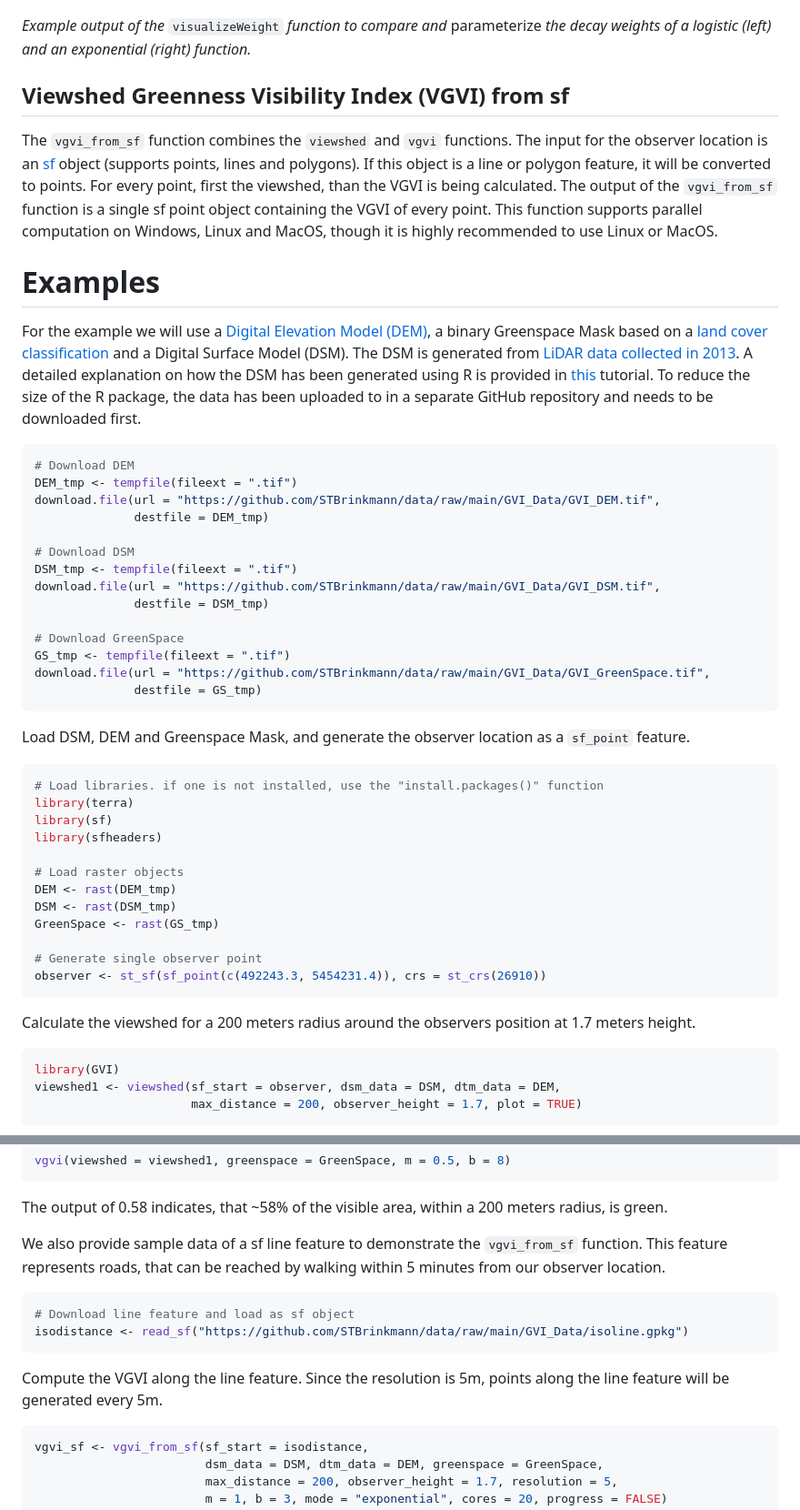
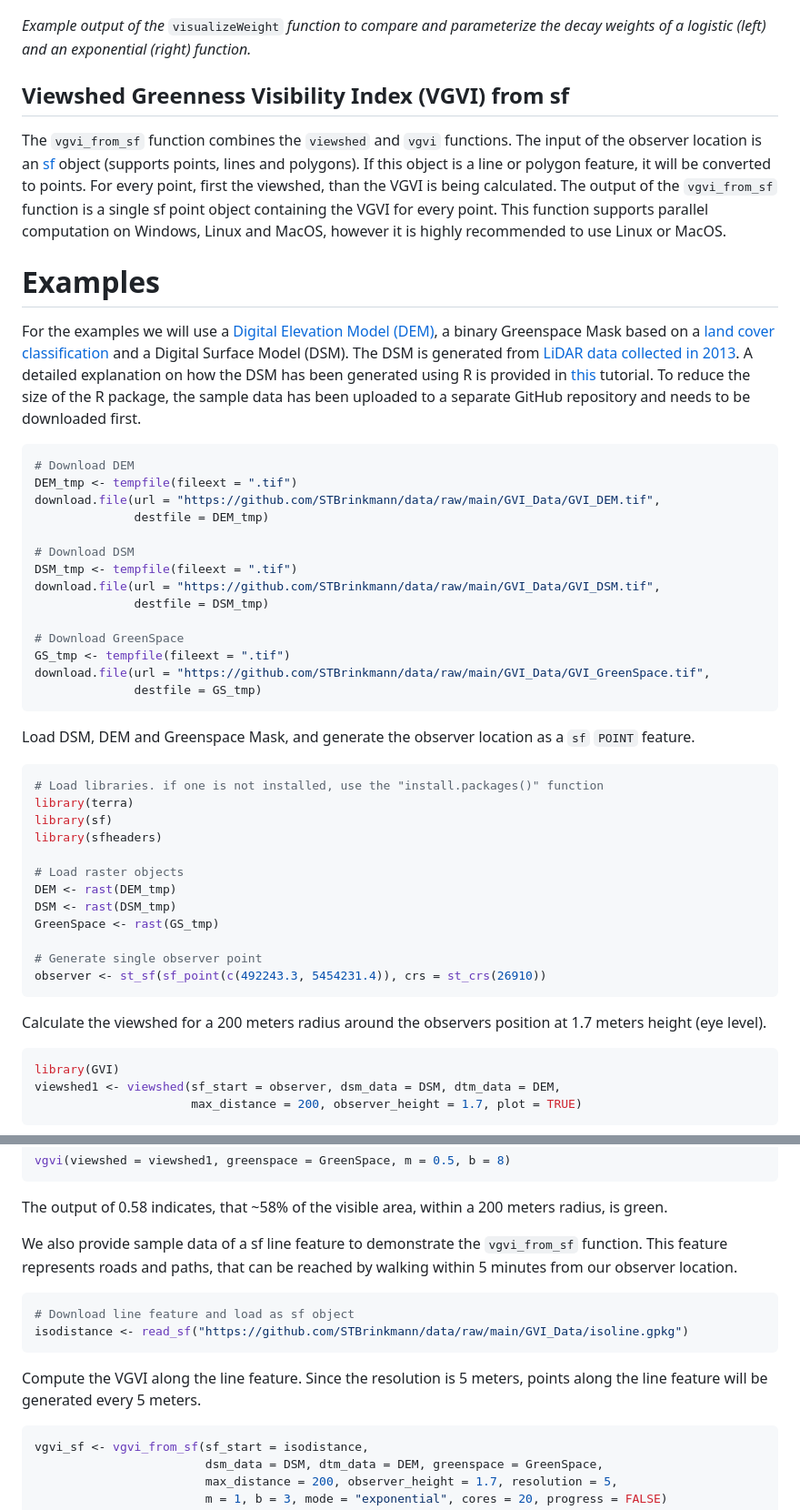
Before and after one commit to gisdarcon/GVI, a Markdown page: README.md, 2 parts joined by grey strips. Shown: that part at 91% size. Rendered like a GitHub page.

````diff
--- a/README.md
+++ b/README.md
@@ -89,25 +83,25 @@ parameters *m* and *b* used in the `vgvi` and `vgvi_from_sf` functions.
 
 ![](docs/visualizeWeights.png)
 
-*Example output of the* `visualizeWeight` *function to compare and*
-parameterize *the decay weights of a logistic (left) and an exponential
+*Example output of the* `visualizeWeight` *function to compare and
+parameterize the decay weights of a logistic (left) and an exponential
 (right) function.*
 
 ## Viewshed Greenness Visibility Index (VGVI) from sf
 
 The `vgvi_from_sf` function combines the `viewshed` and `vgvi`
-functions. The input for the observer location is an
+functions. The input of the observer location is an
 [sf](https://r-spatial.github.io/sf/) object (supports points, lines and
 polygons). If this object is a line or polygon feature, it will be
 converted to points. For every point, first the viewshed, than the VGVI
 is being calculated. The output of the `vgvi_from_sf` function is a
-single sf point object containing the VGVI of every point. This function
-supports parallel computation on Windows, Linux and MacOS, though it is
-highly recommended to use Linux or MacOS.
+single sf point object containing the VGVI for every point. This
+function supports parallel computation on Windows, Linux and MacOS,
+however it is highly recommended to use Linux or MacOS.
 
 # Examples
 
-For the example we will use a [Digital Elevation Model
+For the examples we will use a [Digital Elevation Model
 (DEM)](https://opendata.vancouver.ca/explore/dataset/digital-elevation-model),
 a binary Greenspace Mask based on a [land cover
 classification](http://www.metrovancouver.org/data) and a Digital
@@ -116,8 +110,8 @@ Surface Model (DSM). The DSM is generated from [LiDAR data collected in
 detailed explanation on how the DSM has been generated using R is
 provided in
 [this](https://geobrinkmann.com/post/visible-greenness-exposure/)
-tutorial. To reduce the size of the R package, the data has been
-uploaded to in a separate GitHub repository and needs to be downloaded
+tutorial. To reduce the size of the R package, the sample data has been
+uploaded to a separate GitHub repository and needs to be downloaded
 first.
 
 ``` r
@@ -138,7 +132,7 @@ download.file(url = "https://github.com/STBrinkmann/data/raw/main/GVI_Data/GVI_G
 ```
 
 Load DSM, DEM and Greenspace Mask, and generate the observer location as
-a `sf_point` feature.
+a `sf` `POINT` feature.
 
 ``` r
 # Load libraries. if one is not installed, use the "install.packages()" function
@@ -156,7 +150,7 @@ observer <- st_sf(sf_point(c(492243.3, 5454231.4)), crs = st_crs(26910))
 ```
 
 Calculate the viewshed for a 200 meters radius around the observers
-position at 1.7 meters height.
+position at 1.7 meters height (eye level).
 
 ``` r
 library(GVI)
@@ -180,16 +174,16 @@ The output of 0.58 indicates, that \~58% of the visible area, within a
 200 meters radius, is green.
 
 We also provide sample data of a sf line feature to demonstrate the
-`vgvi_from_sf` function. This feature represents roads, that can be
-reached by walking within 5 minutes from our observer location.
+`vgvi_from_sf` function. This feature represents roads and paths, that
+can be reached by walking within 5 minutes from our observer location.
 
 ``` r
 # Download line feature and load as sf object
 isodistance <- read_sf("https://github.com/STBrinkmann/data/raw/main/GVI_Data/isoline.gpkg")
 ```
 
-Compute the VGVI along the line feature. Since the resolution is 5m,
-points along the line feature will be generated every 5m.
+Compute the VGVI along the line feature. Since the resolution is 5
+meters, points along the line feature will be generated every 5 meters.
 
 ``` r
 vgvi_sf <- vgvi_from_sf(sf_start = isodistance,
````
Also changed, not shown: other parts of README.md (+23 -29 lines), man/figures/README-unnamed-chunk-4-1.png, 1 other file.
